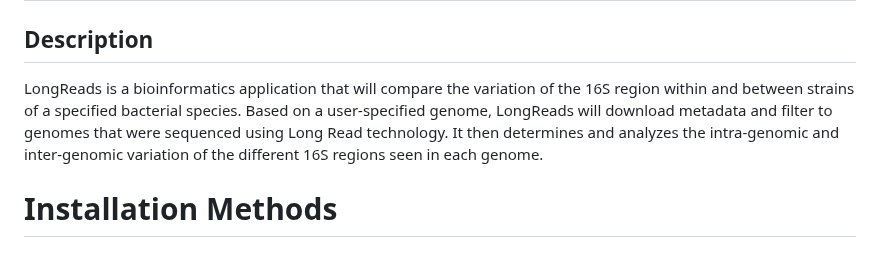
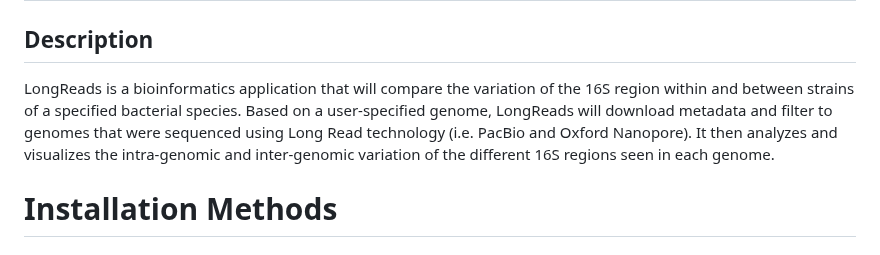
Before and after one commit to amyrold/LongReads, a Markdown page: README.md, the part around the change. Drawn GitHub-style.

```diff
--- a/README.md
+++ b/README.md
@@ -1,7 +1,7 @@
 # LongReads
 
 ## Description
-LongReads is a bioinformatics application that will compare the variation of the 16S region within and between strains of a specified bacterial species. Based on a user-specified genome, LongReads will download metadata and filter to genomes that were sequenced using Long Read technology. It then determines and analyzes the intra-genomic and inter-genomic variation of the different 16S regions seen in each genome.
+LongReads is a bioinformatics application that will compare the variation of the 16S region within and between strains of a specified bacterial species. Based on a user-specified genome, LongReads will download metadata and filter to genomes that were sequenced using Long Read technology (i.e. PacBio and Oxford Nanopore). It then analyzes and visualizes the intra-genomic and inter-genomic variation of the different 16S regions seen in each genome.
 
 # Installation Methods
 
```
